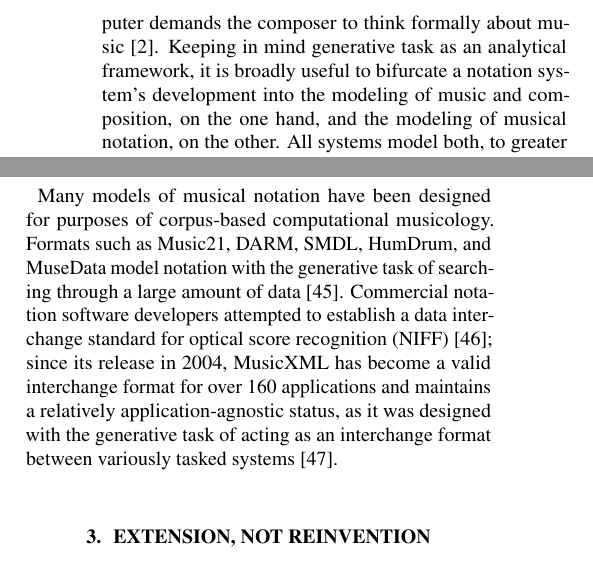
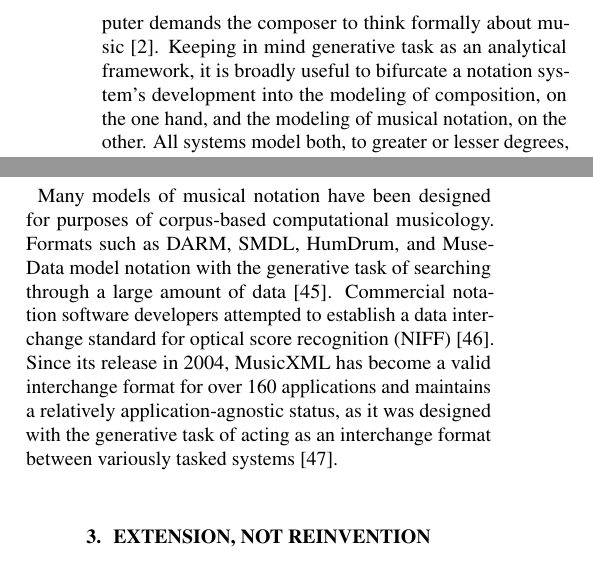
Before and after one commit to Abjad/tenor2015, a LaTeX paper (abjad.tex): two parts of the columns of page 2 of 9, joined at a grey line, cut so that both start at the same text. Compiled offline with pdfLaTeX.

Commit message:
changing section II

```diff
--- a/abjad.tex
+++ b/abjad.tex
@@ -166,10 +166,10 @@ While composers working traditionally may allow intuition to substitute for
 formally defined principles, a computer demands the composer to think formally
 about music \cite{Xenakis:1992rq}. Keeping in mind generative task as an
 analytical framework, it is broadly useful to bifurcate a  notation
-system's development into the modeling of music and composition, on the one
+system's development into the modeling of composition, on the one
 hand, and the modeling of musical notation, on the other. All systems model
 both, to greater or lesser degrees, often engaging in the ambiguous or implicit
-modeling of music and composition while focusing more ostensibly on a model of
+modeling of composition while focusing more ostensibly on a model of
 notation, or focusing on the abstract modeling of music without a considered
 link to a model of notation. Due to the intimate link between notation and
 musical ideas, it is impossible for a system that models notation to avoid at
@@ -214,11 +214,11 @@ Other systems strike different balances between notation and composition modelin
 divisive approach of tuplet notation previously modeled.
 
 Many models of musical notation have been designed for purposes of
-corpus-based computational musicology. Formats such as Music21, DARM, SMDL,
+corpus-based computational musicology. Formats such as DARM, SMDL,
 HumDrum, and MuseData model notation with the generative task of searching
 through a large amount of data \cite{Selfridge-Field:1997ud}. Commercial
 notation software developers attempted to establish a data interchange standard
-for optical score recognition (NIFF) \cite{niff1995niff}; since its release in
+for optical score recognition (NIFF) \cite{niff1995niff}. Since its release in
 2004, MusicXML has become a valid interchange format for over 160 applications
 and maintains a relatively application-agnostic status, as it was designed with
 the generative task of acting as an interchange format between variously tasked
```
